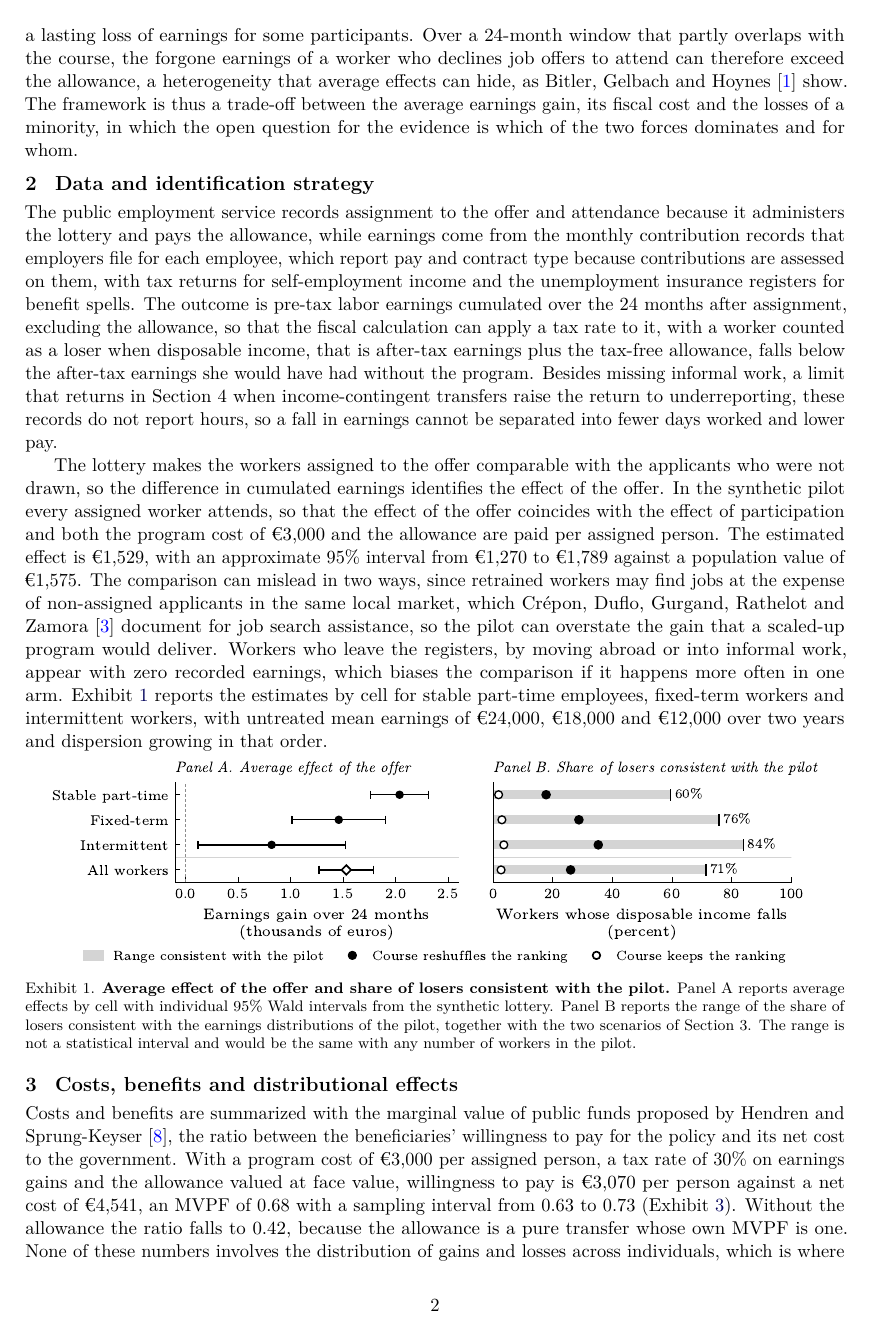
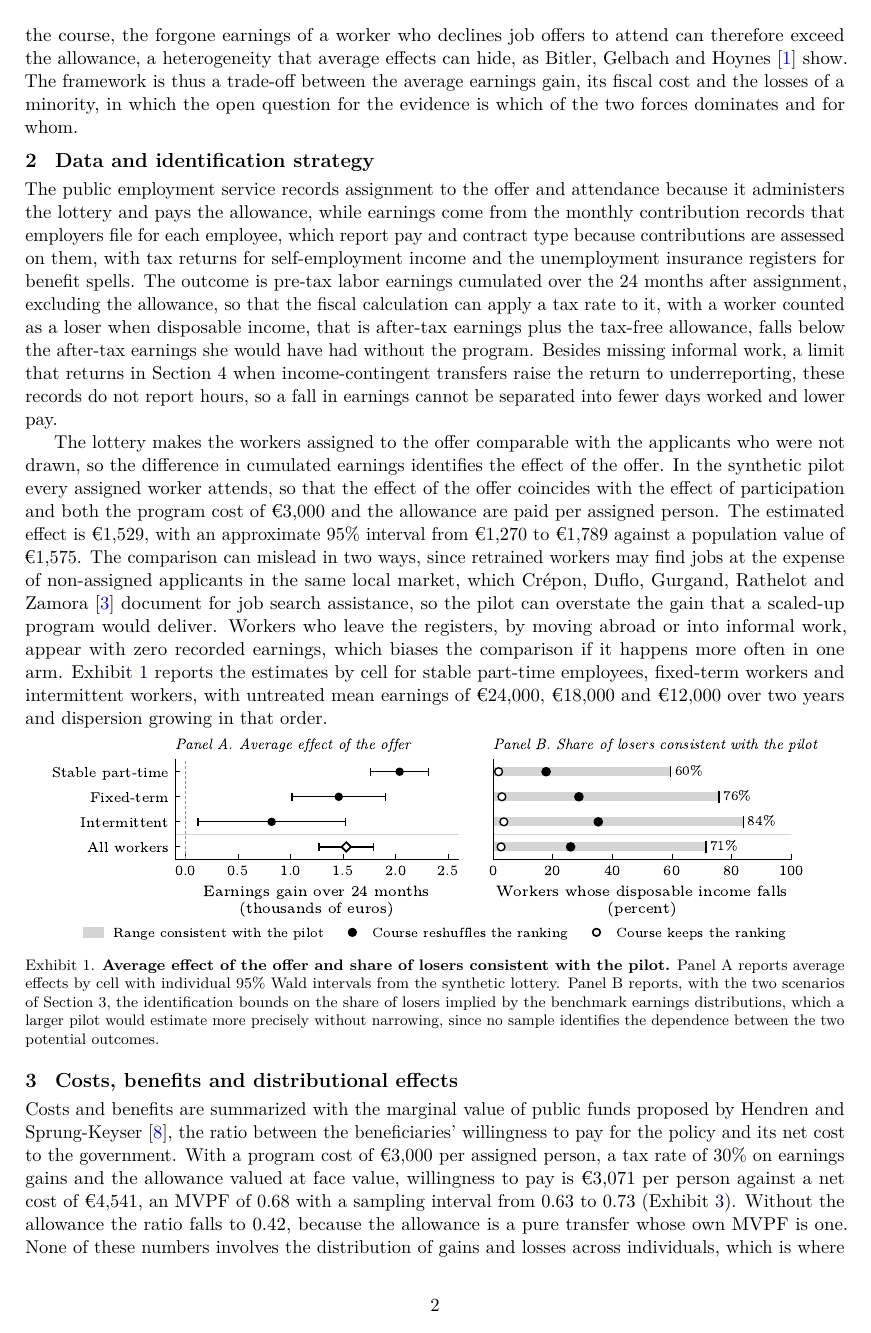
Before and after one commit to francescopinna03/Unidentified-losers, a LaTeX paper (paper/paper.tex): page 2 of 5. Compiled offline with pdfLaTeX.

Commit message:
Paper
Revised policy paper.

```diff
--- a/paper/paper.tex
+++ b/paper/paper.tex
@@ -35,12 +35,12 @@ The public employment service records assignment to the offer and attendance bec
 
 The lottery makes the workers assigned to the offer comparable with the applicants who were not drawn, so the difference in cumulated earnings identifies the effect of the offer. In the synthetic pilot every assigned worker attends, so that the effect of the offer coincides with the effect of participation and both the program cost of €3,000 and the allowance are paid per assigned person. The estimated effect is €1,529, with an approximate 95\% interval from €1,270 to €1,789 against a population value of €1,575. The comparison can mislead in two ways, since retrained workers may find jobs at the expense of non-assigned applicants in the same local market, which Crépon, Duflo, Gurgand, Rathelot and Zamora \cite{crepon} document for job search assistance, so the pilot can overstate the gain that a scaled-up program would deliver. Workers who leave the registers, by moving abroad or into informal work, appear with zero recorded earnings, which biases the comparison if it happens more often in one arm. Exhibit~\ref{fig:pilot} reports the estimates by cell for stable part-time employees, fixed-term workers and intermittent workers, with untreated mean earnings of €24,000, €18,000 and €12,000 over two years and dispersion growing in that order.
 
-\exhibitblock{figures/exhibit_1.pdf}{fig:pilot}{\textbf{Average effect of the offer and share of losers consistent with the pilot.} Panel A reports average effects by cell with individual 95\% Wald intervals from the synthetic lottery. Panel B reports the range of the share of losers consistent with the earnings distributions of the pilot, together with the two scenarios of Section 3. The range is not a statistical interval and would be the same with any number of workers in the pilot.}
+\exhibitblock{figures/exhibit_1.pdf}{fig:pilot}{\textbf{Average effect of the offer and share of losers consistent with the pilot.} Panel A reports average effects by cell with individual 95\% Wald intervals from the synthetic lottery. Panel B reports, with the two scenarios of Section 3, the identification bounds on the share of losers implied by the benchmark earnings distributions, which a larger pilot would estimate more precisely without narrowing, since no sample identifies the dependence between the two potential outcomes.}
 
 \section{Costs, benefits and distributional effects}
-Costs and benefits are summarized with the marginal value of public funds proposed by Hendren and Sprung-Keyser \cite{hendren}, the ratio between the beneficiaries' willingness to pay for the policy and its net cost to the government. With a program cost of €3,000 per assigned person, a tax rate of 30\% on earnings gains and the allowance valued at face value, willingness to pay is €3,070 per person against a net cost of €4,541, an MVPF of 0.68 with a sampling interval from 0.63 to 0.73 (Exhibit~\ref{tab:eval}). Without the allowance the ratio falls to 0.42, because the allowance is a pure transfer whose own MVPF is one. None of these numbers involves the distribution of gains and losses across individuals, which is where the information in the pilot ends.
+Costs and benefits are summarized with the marginal value of public funds proposed by Hendren and Sprung-Keyser \cite{hendren}, the ratio between the beneficiaries' willingness to pay for the policy and its net cost to the government. With a program cost of €3,000 per assigned person, a tax rate of 30\% on earnings gains and the allowance valued at face value, willingness to pay is €3,071 per person against a net cost of €4,541, an MVPF of 0.68 with a sampling interval from 0.63 to 0.73 (Exhibit~\ref{tab:eval}). Without the allowance the ratio falls to 0.42, because the allowance is a pure transfer whose own MVPF is one. None of these numbers involves the distribution of gains and losses across individuals, which is where the information in the pilot ends.
 
-The pilot observes different people in the two arms, so it identifies the distribution of earnings with the program and without it, never both for the same person. The share of workers who end up below the earnings they would have had, even after the allowance, depends on how the two are matched, a matching that no sample size can settle, as the bounds derived by Fan and Park \cite{fanpark} from the two distributions alone make clear. The evaluation therefore states two reference scenarios before looking at the results. In the persistent scenario the course leaves the ranking of workers almost intact, so that whoever would have earned more without it also earns more with it except for 10\% of workers reshuffled at random, while in the independent scenario it reshuffles the ranking entirely. Under the persistent scenario 2.6\% of assigned workers lose despite the allowance, under the independent one 25.9\%, and with no restriction on the matching the share can reach 71.3\%. Panel B of Exhibit~\ref{fig:pilot} shows the range by cell, with the intermittent workers the most exposed. Each scenario is then allowed to be wrong by a measured amount, the divergence of the truth from it, reported as a share of the divergence of the independent scenario from the persistent one.\footnote{Formally, the divergence between two matchings of the same earnings distributions is their Kullback-Leibler divergence, computed on a 25-point grid for each cell, on which $D_{\mathrm{KL}}(R_{\mathrm{ind}}\,\|\,R_{\mathrm{pers}})=2.09$ and the unrestricted share of losers is 67.6\%. The divergence is asymmetric, so the normalization is a reading aid and never a linear interpolation between the two scenarios. Shares of losers and shortfalls at the scenarios and without restrictions are continuous closed forms, while values at a positive divergence and the weighted measures are computed on the grid. On the computational side, the worst case within a given distance is a convex program, solved with the entropic transport methods of Léonard \cite{leonard} and of Galichon and Henry \cite{galichon}. Fan, Park and Xu \cite{fanparkxu} study the related problem of distributional model risk in marginal problems, with the marginals themselves in Wasserstein balls.} Exhibit~\ref{fig:losers} traces the worst-case share as that divergence grows. Under the persistent scenario the claim that at most 10\% lose survives as long as the divergence of the truth from that scenario stays below 5.8\% of the gap, whereas under the independent scenario it already fails at the scenario itself and only the weaker claim that at most half lose survives, up to 22\% of the same gap, in the spirit of the breakdown frontiers of Masten and Poirier \cite{masten}. With 5\% or 20\% reshuffled instead of 10\%, the share is 1.3\% or 5.2\% and the claim survives to 8.0\% or 2.7\% of the gap.
+The pilot observes different people in the two arms, so it identifies the distribution of earnings with the program and without it, never both for the same person. The share of workers who end up below the earnings they would have had, even after the allowance, depends on how the two are matched, a matching that no sample size can settle, as the bounds derived by Fan and Park \cite{fanpark} from the two distributions alone make clear. The evaluation therefore states two reference scenarios before looking at the results. In the persistent scenario the course leaves the ranking of workers almost intact, so that whoever would have earned more without it also earns more with it except for 10\% of workers reshuffled at random, while in the independent scenario it reshuffles the ranking entirely. Under the persistent scenario 2.6\% of assigned workers lose despite the allowance, under the independent one 25.9\%, and with no restriction on the matching the share can reach 71.3\%, as Panel B of Exhibit~\ref{fig:pilot} shows cell by cell. Each scenario is then allowed to be wrong by a measured amount, the divergence of the truth from it, reported as a share of the divergence of the independent scenario from the persistent one.\footnote{Formally, the divergence between two matchings of the same earnings distributions is their Kullback-Leibler divergence, computed on a 25-point grid for each cell, on which $D_{\mathrm{KL}}(R_{\mathrm{ind}}\,\|\,R_{\mathrm{pers}})=2.09$ and the unrestricted share of losers is 67.6\%. The divergence is asymmetric, so the normalization is a reading aid and never a linear interpolation between the two scenarios. Shares of losers and shortfalls at the scenarios and without restrictions are continuous closed forms, while values at a positive divergence and the weighted measures are computed on the grid. On the computational side, the worst case within a given distance is a convex program, solved with the entropic transport methods of Léonard \cite{leonard} and of Galichon and Henry \cite{galichon}. Fan, Park and Xu \cite{fanparkxu} study the related problem of distributional model risk in marginal problems, with the marginals themselves in Wasserstein balls.} Exhibit~\ref{fig:losers} traces the worst-case share as that divergence grows. Under the persistent scenario the claim that at most 10\% lose survives as long as the divergence of the truth from that scenario stays below 5.8\% of the gap, whereas under the independent scenario it already fails at the scenario itself and only the weaker claim that at most half lose survives, up to 22\% of the same gap, in the spirit of the breakdown frontiers of Masten and Poirier \cite{masten}. With 5\% or 20\% reshuffled instead of 10\%, the share is 1.3\% or 5.2\% and the claim survives to 8.0\% or 2.7\% of the gap.
 
 \exhibitblock{figures/exhibit_2_losers.pdf}{fig:losers}{\textbf{Worst-case share of losers as a function of the divergence from the reference scenario.} Panel A reports the worst-case share of losers as the truth diverges from each scenario, in percent of the gap between the two scenarios. Panel B reports the worst-case share by cell at 5\% of that gap, when the whole divergence may fall on one cell.}
 
```
Also changed, not shown: paper/paper.pdf, paper/paper.tex (4 more changed lines).
